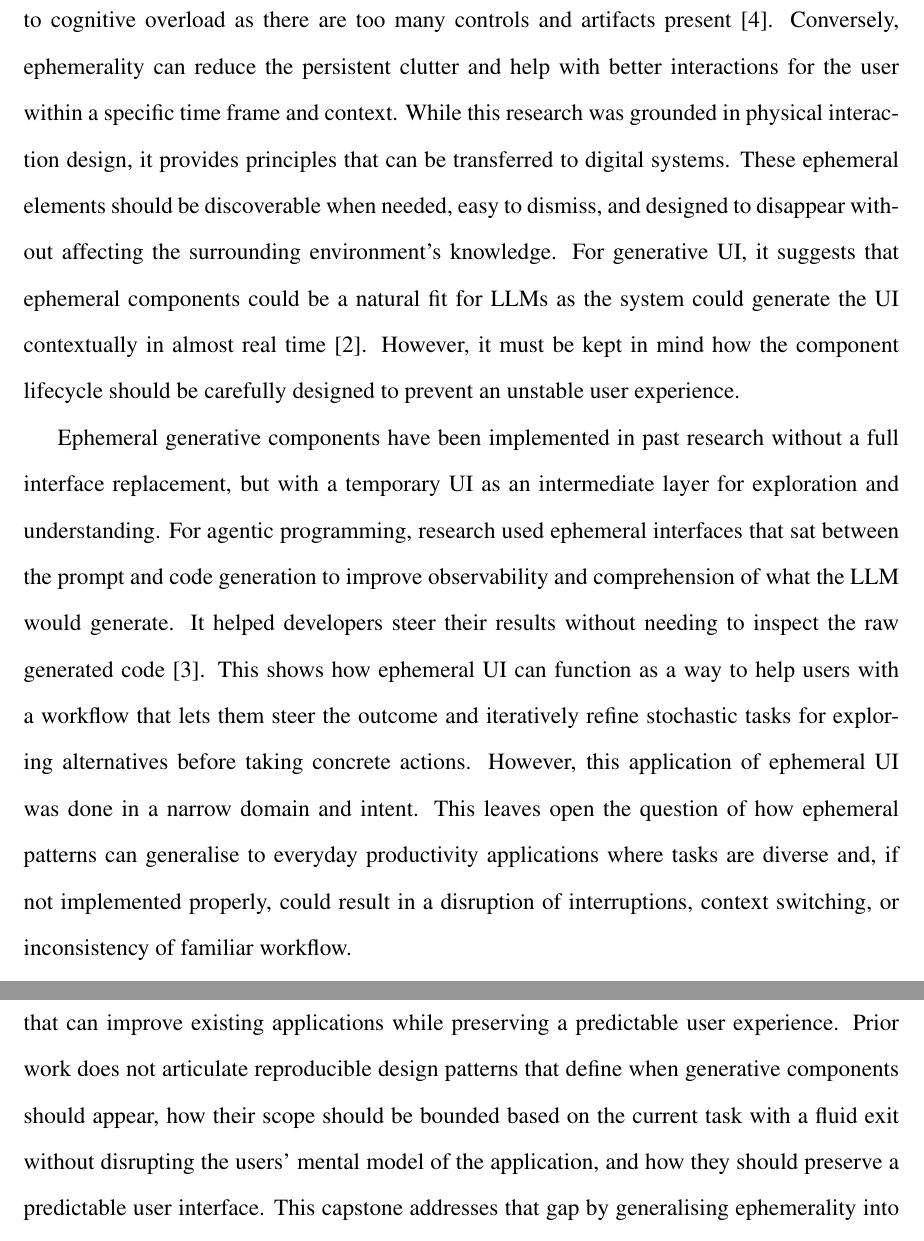
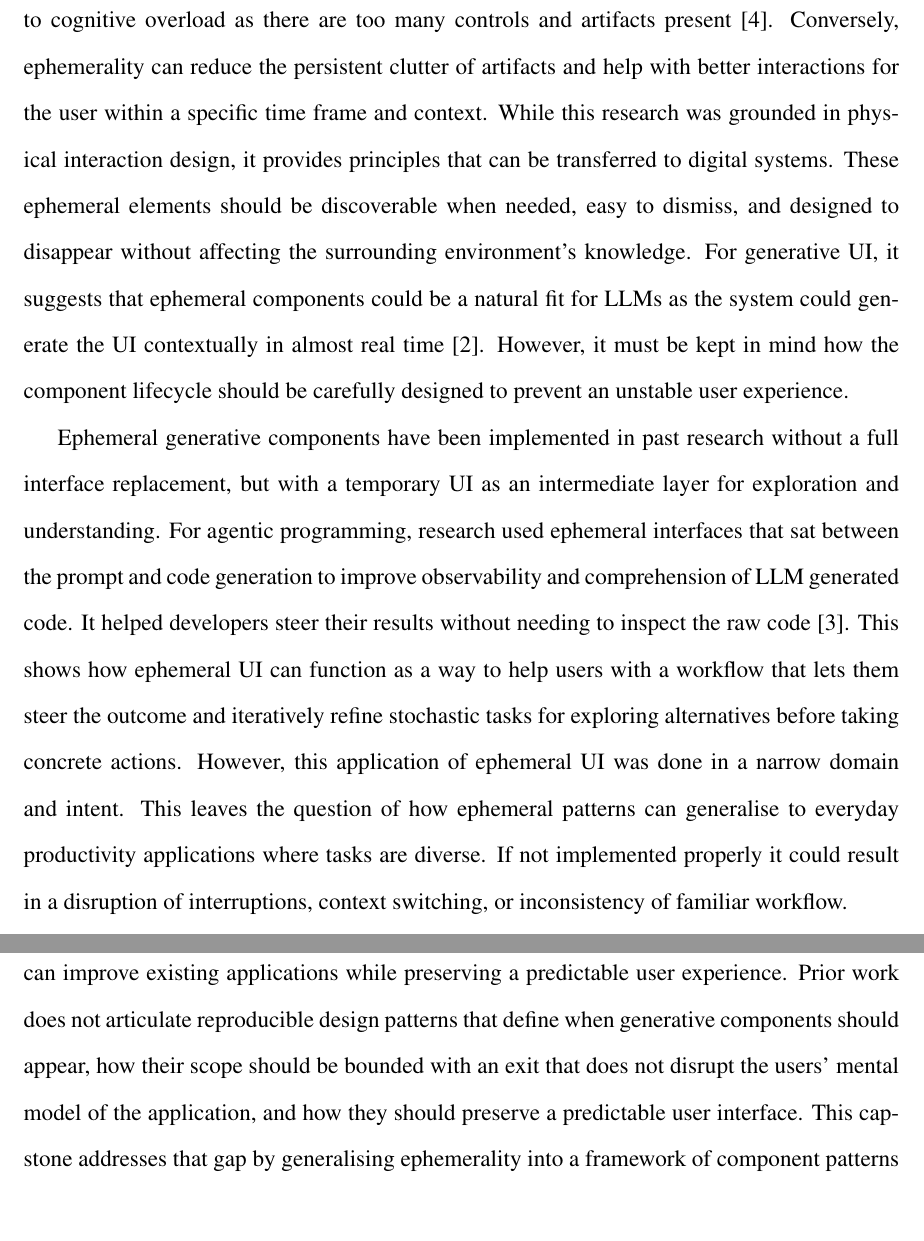
Before and after one commit to RestartDK/capstone, a LaTeX paper (main.tex, which reads sections/introduction.tex): two parts of pages 4 and 5 of 13, joined at a grey line, cut so that both start at the same text, the shorter picture padded with empty space. Compiled offline with pdfLaTeX.

Commit message:
fix: update introduction section for clarity and coherence, and modify PDF file

```diff
--- a/sections/introduction.tex
+++ b/sections/introduction.tex
@@ -18,8 +18,8 @@ While LLMs have been primarily used to generate content through text, they are i
 
 The problem with generative UI interfaces is that while they can increase the relevance of the task at hand, they can threaten predictability and user control. In real-world domains such as banking, their rigid interfaces were built on a set of predefined rules that fail to meet the ever-changing needs of their users across services \cite{Tambi2020GenerativeBanking}. Approaches that dynamically generate interfaces can address the problem of not tailoring just to the content needed to serve the user, but the actual structure of the interaction over time. Yet, these new systems raise an unresolved question: when generative UI is beneficial, how can it be introduced to users without it corroding the user's mental model of how the application should work? This implies that the design pattern put in place for generative UI must manage the tradeoff between adaptivity and consistency \cite{Bieniek2024GenerativeAI}.
 
-To actually manage the tradeoff of leveraging generative UI, instead of having the entire interface be generated with AI, we could restrict it to ephemeral, so that task-scoped components appear only when needed and disappear when their use case has passed. Past work on ephemeral interfaces argues that the permanence in ubiquitous environments can contribute to cognitive overload as there are too many controls and artifacts present \cite{Doring2013EphemeralUI}. Conversely, ephemerality can reduce the persistent clutter and help with better interactions for the user within a specific time frame and context. While this research was grounded in physical interaction design, it provides principles that can be transferred to digital systems. These ephemeral elements should be discoverable when needed, easy to dismiss, and designed to disappear without affecting the surrounding environment's knowledge. For generative UI, it suggests that ephemeral components could be a natural fit for LLMs as the system could generate the UI contextually in almost real time \cite{Bieniek2024GenerativeAI}. However, it must be kept in mind how the component lifecycle should be carefully designed to prevent an unstable user experience.
+To actually manage the tradeoff of leveraging generative UI, instead of having the entire interface be generated with AI, we could restrict it to ephemeral, so that task-scoped components appear only when needed and disappear when their use case has passed. Past work on ephemeral interfaces argues that the permanence in ubiquitous environments can contribute to cognitive overload as there are too many controls and artifacts present \cite{Doring2013EphemeralUI}. Conversely, ephemerality can reduce the persistent clutter of artifacts and help with better interactions for the user within a specific time frame and context. While this research was grounded in physical interaction design, it provides principles that can be transferred to digital systems. These ephemeral elements should be discoverable when needed, easy to dismiss, and designed to disappear without affecting the surrounding environment's knowledge. For generative UI, it suggests that ephemeral components could be a natural fit for LLMs as the system could generate the UI contextually in almost real time \cite{Bieniek2024GenerativeAI}. However, it must be kept in mind how the component lifecycle should be carefully designed to prevent an unstable user experience.
 
-Ephemeral generative components have been implemented in past research without a full interface replacement, but with a temporary UI as an intermediate layer for exploration and understanding. For agentic programming, research used ephemeral interfaces that sat between the prompt and code generation to improve observability and comprehension of what the LLM would generate. It helped developers steer their results without needing to inspect the raw generated code \cite{Cheng2024Biscuit}. This shows how ephemeral UI can function as a way to help users with a workflow that lets them steer the outcome and iteratively refine stochastic tasks for exploring alternatives before taking concrete actions. However, this application of ephemeral UI was done in a narrow domain and intent. This leaves open the question of how ephemeral patterns can generalise to everyday productivity applications where tasks are diverse and, if not implemented properly, could result in a disruption of interruptions, context switching, or inconsistency of familiar workflow.
+Ephemeral generative components have been implemented in past research without a full interface replacement, but with a temporary UI as an intermediate layer for exploration and understanding. For agentic programming, research used ephemeral interfaces that sat between the prompt and code generation to improve observability and comprehension of LLM generated code. It helped developers steer their results without needing to inspect the raw code \cite{Cheng2024Biscuit}. This shows how ephemeral UI can function as a way to help users with a workflow that lets them steer the outcome and iteratively refine stochastic tasks for exploring alternatives before taking concrete actions. However, this application of ephemeral UI was done in a narrow domain and intent. This leaves the question of how ephemeral patterns can generalise to everyday productivity applications where tasks are diverse. If not implemented properly it could result in a disruption of interruptions, context switching, or inconsistency of familiar workflow.
 
-Taking all existing literature into account, it establishes three relevant and incomplete variables to this capstone. Firstly, fully generative UI experiences can improve the user experience and enjoyment of interacting with generative AI applications compared to only chat-only interaction \cite{Leviathan2025GenerativeUI,Tang2025SurveyGUI,Ahmed2025LLMUIUX}. Secondly, deployments of dynamic interface generations in specific domains can address the shortcomings of problems in need of rule-based logic where needs are constantly changing and require tailoring \cite{Tambi2020GenerativeBanking}. Thirdly, research on ephemerality shows how temporary time-bound interaction artifacts can reduce cognitive overload by decreasing the amount of permanent UI accumulation for the user. Nonetheless, a clear gap remains at the intersection of limited guidance on how to design \emph{ephemeral, task-scoped generative UI components} that can improve existing applications while preserving a predictable user experience. Prior work does not articulate reproducible design patterns that define when generative components should appear, how their scope should be bounded based on the current task with a fluid exit without disrupting the users' mental model of the application, and how they should preserve a predictable user interface. This capstone addresses that gap by generalising ephemerality into a framework of component patterns to integrate into everyday applications.
+Taking all existing literature into account, it establishes three relevant and incomplete variables to this capstone. Firstly, fully generative UI experiences can improve the user experience and enjoyment of interacting with generative AI applications compared to only chat-only interaction \cite{Leviathan2025GenerativeUI,Tang2025SurveyGUI,Ahmed2025LLMUIUX}. Secondly, deployments of dynamic interface generations in specific domains can address the shortcomings of problems in need of rule-based logic where needs are constantly changing and require tailoring \cite{Tambi2020GenerativeBanking}. Thirdly, research on ephemerality shows how temporary time-bound interaction artifacts can reduce cognitive overload by decreasing the amount of permanent UI accumulation for the user. Nonetheless, a clear gap remains at the intersection of limited guidance on how to design \emph{ephemeral, task-scoped generative UI components} that can improve existing applications while preserving a predictable user experience. Prior work does not articulate reproducible design patterns that define when generative components should appear, how their scope should be bounded with an exit that does not disrupt the users' mental model of the application, and how they should preserve a predictable user interface. This capstone addresses that gap by generalising ephemerality into a framework of component patterns to integrate into everyday applications.
```
Also changed, not shown: main.pdf.
